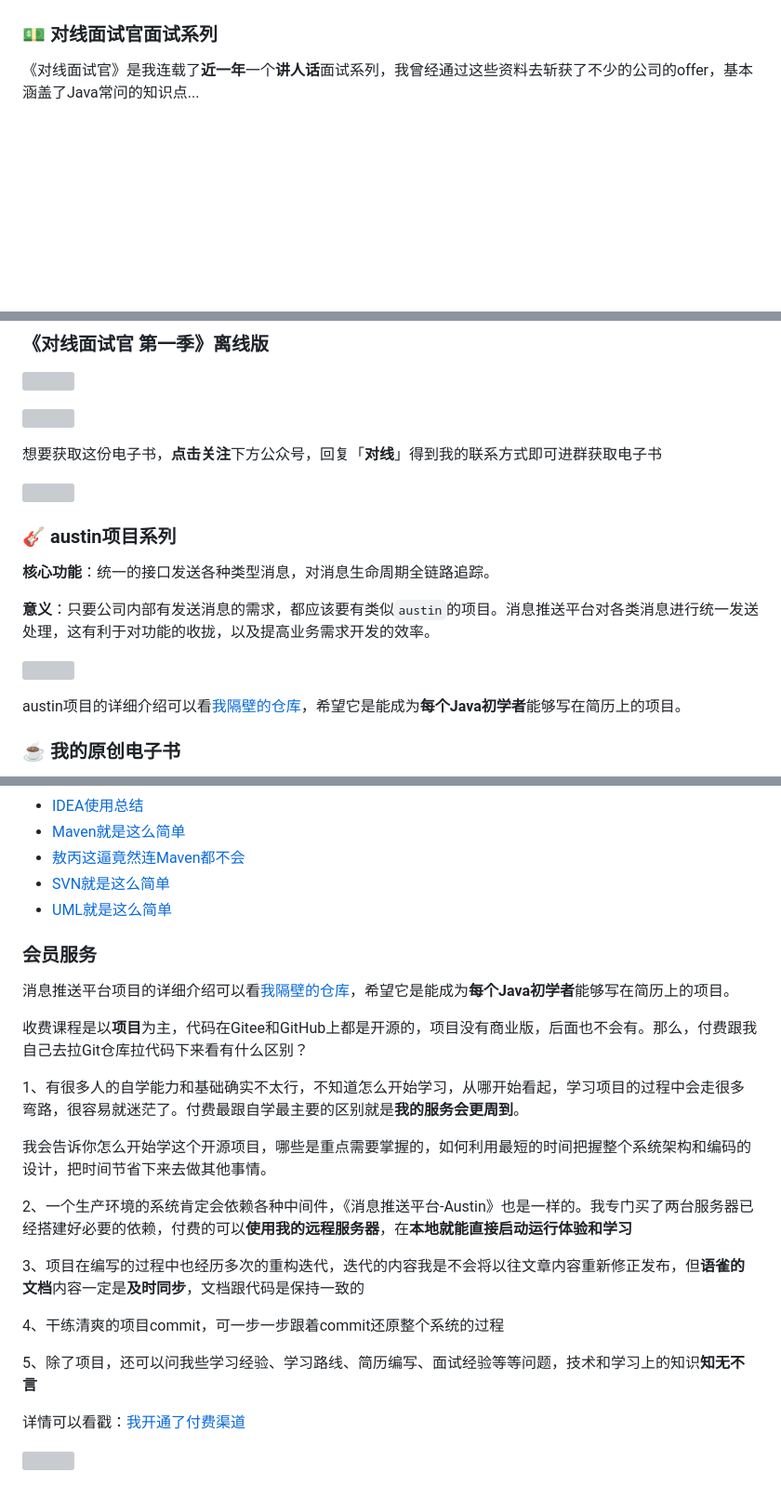
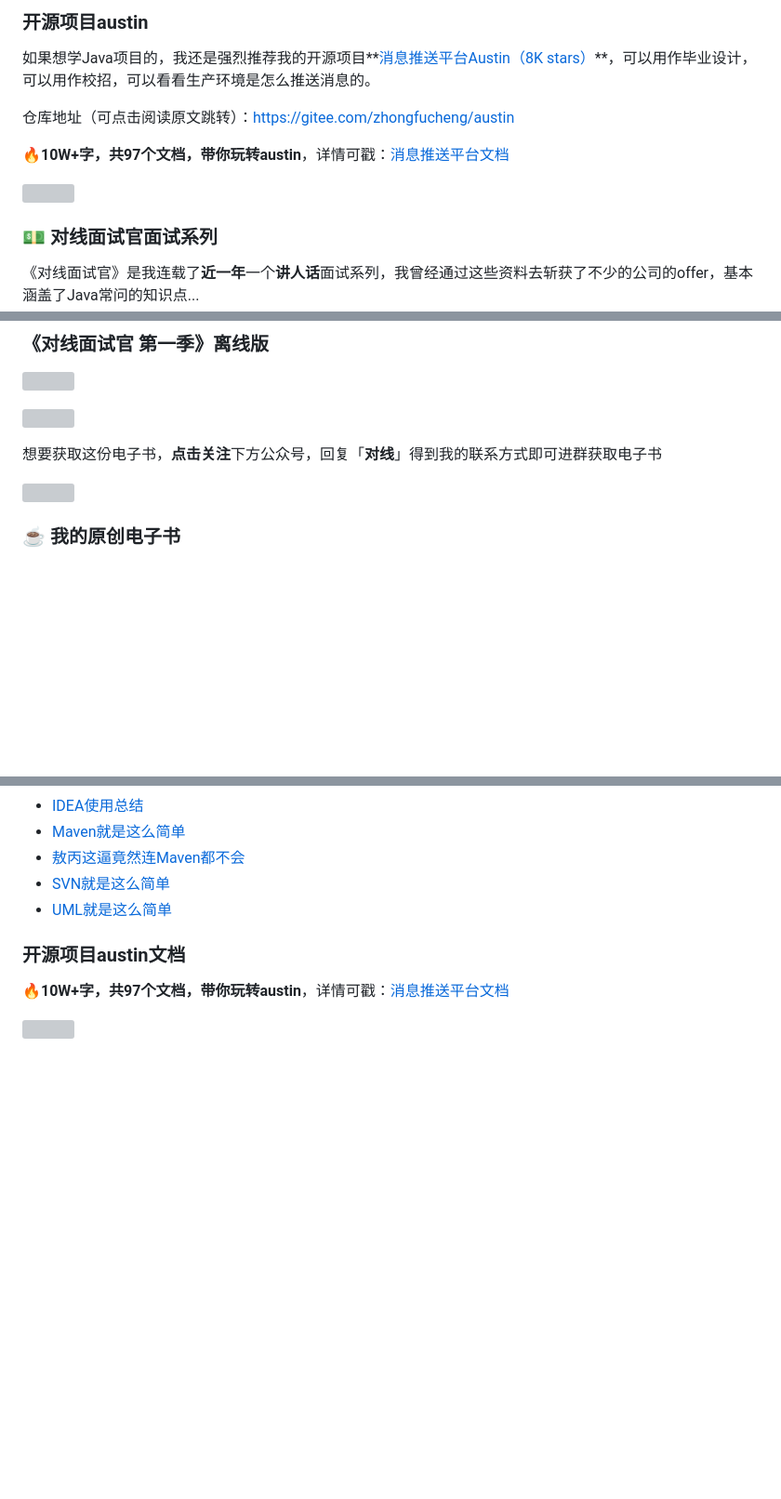
Before and after one commit to ZhongFuCheng3y/athena, a Markdown page: README.md, 3 parts joined by grey strips. Shown at 93% size. Rendered like a GitHub page; blank space fills up the shorter version; grey boxes are pictures that could not be loaded.

```diff
--- a/README.md
+++ b/README.md
@@ -11,4 +10,14 @@
 </p>
+
+### 开源项目austin
+
+如果想学Java项目的，我还是强烈推荐我的开源项目**[消息推送平台Austin（8K stars）](https://gitee.com/zhongfucheng/austin)**，可以用作毕业设计，可以用作校招，可以看看生产环境是怎么推送消息的。
+
+仓库地址（可点击阅读原文跳转）：[https://gitee.com/zhongfucheng/austin](https://gitee.com/zhongfucheng/austin)
+
+:fire:**10W+字，共97个文档，带你玩转austin**，详情可戳：[消息推送平台文档](https://mp.weixin.qq.com/s?__biz=MzI4Njg5MDA5NA==&mid=2247509165&idx=1&sn=3e3d9f8646da79e546d551cbf993ddae&chksm=ebd4e5acdca36cba400f4927b3144e3dbf42d69ae38022a315722c9d33b5369e8ba9b212c685&token=1580829198&lang=zh_CN#rd)
+
+![](https://p9-juejin.byteimg.com/tos-cn-i-k3u1fbpfcp/e314973589d14d51a5dc280a95c7a48a~tplv-k3u1fbpfcp-watermark.image?)
 
 
 ###  :dollar: 对线面试官面试系列
@@ -138,15 +146,5 @@
 
-
-### :guitar: austin项目系列
-
-**核心功能**：统一的接口发送各种类型消息，对消息生命周期全链路追踪。
-
-**意义**：只要公司内部有发送消息的需求，都应该要有类似`austin`的项目。消息推送平台对各类消息进行统一发送处理，这有利于对功能的收拢，以及提高业务需求开发的效率。
-
-![](https://p3-juejin.byteimg.com/tos-cn-i-k3u1fbpfcp/c267ebb2ff234243b8665312dbb46310~tplv-k3u1fbpfcp-zoom-1.image)
-
-
-austin项目的详细介绍可以看[我隔壁的仓库](https://gitee.com/zhongfucheng/austin)，希望它是能成为**每个Java初学者**能够写在简历上的项目。
+<img src='https://p.ipic.vip/yncorb.jpg' width=300px height=300px />
 
 
 ###  :coffee: 我的原创电子书
@@ -630,25 +628,8 @@ austin项目的详细介绍可以看[我隔壁的仓库](https://gitee.com/zhong
 
 
 
-### 会员服务
+### 开源项目austin文档
 
-消息推送平台项目的详细介绍可以看[我隔壁的仓库](https://gitee.com/zhongfucheng/austin)，希望它是能成为**每个Java初学者**能够写在简历上的项目。
+:fire:**10W+字，共97个文档，带你玩转austin**，详情可戳：[消息推送平台文档](https://mp.weixin.qq.com/s?__biz=MzI4Njg5MDA5NA==&mid=2247509165&idx=1&sn=3e3d9f8646da79e546d551cbf993ddae&chksm=ebd4e5acdca36cba400f4927b3144e3dbf42d69ae38022a315722c9d33b5369e8ba9b212c685&token=1580829198&lang=zh_CN#rd)
 
-
-收费课程是以**项目**为主，代码在Gitee和GitHub上都是开源的，项目没有商业版，后面也不会有。那么，付费跟我自己去拉Git仓库拉代码下来看有什么区别？
-
-1、有很多人的自学能力和基础确实不太行，不知道怎么开始学习，从哪开始看起，学习项目的过程中会走很多弯路，很容易就迷茫了。付费最跟自学最主要的区别就是**我的服务会更周到**。
-
-我会告诉你怎么开始学这个开源项目，哪些是重点需要掌握的，如何利用最短的时间把握整个系统架构和编码的设计，把时间节省下来去做其他事情。
-
-2、一个生产环境的系统肯定会依赖各种中间件，《消息推送平台-Austin》也是一样的。我专门买了两台服务器已经搭建好必要的依赖，付费的可以**使用我的远程服务器**，在**本地就能直接启动运行体验和学习**
-
-3、项目在编写的过程中也经历多次的重构迭代，迭代的内容我是不会将以往文章内容重新修正发布，但**语雀的文档**内容一定是**及时同步**，文档跟代码是保持一致的
-
-4、干练清爽的项目commit，可一步一步跟着commit还原整个系统的过程
-
-5、除了项目，还可以问我些学习经验、学习路线、简历编写、面试经验等等问题，技术和学习上的知识**知无不言**
-
-详情可以看戳：[我开通了付费渠道](https://mp.weixin.qq.com/s/4cOhNG5JBSvBkbSKTfw7eQ)
-
-![](https://p3-juejin.byteimg.com/tos-cn-i-k3u1fbpfcp/2d6dd728e9d4427ab6a47c647f4bdb78~tplv-k3u1fbpfcp-zoom-1.image)
+![](https://p9-juejin.byteimg.com/tos-cn-i-k3u1fbpfcp/e314973589d14d51a5dc280a95c7a48a~tplv-k3u1fbpfcp-watermark.image?)
```
Also changed, not shown: other parts of README.md (+1 -3 lines).
